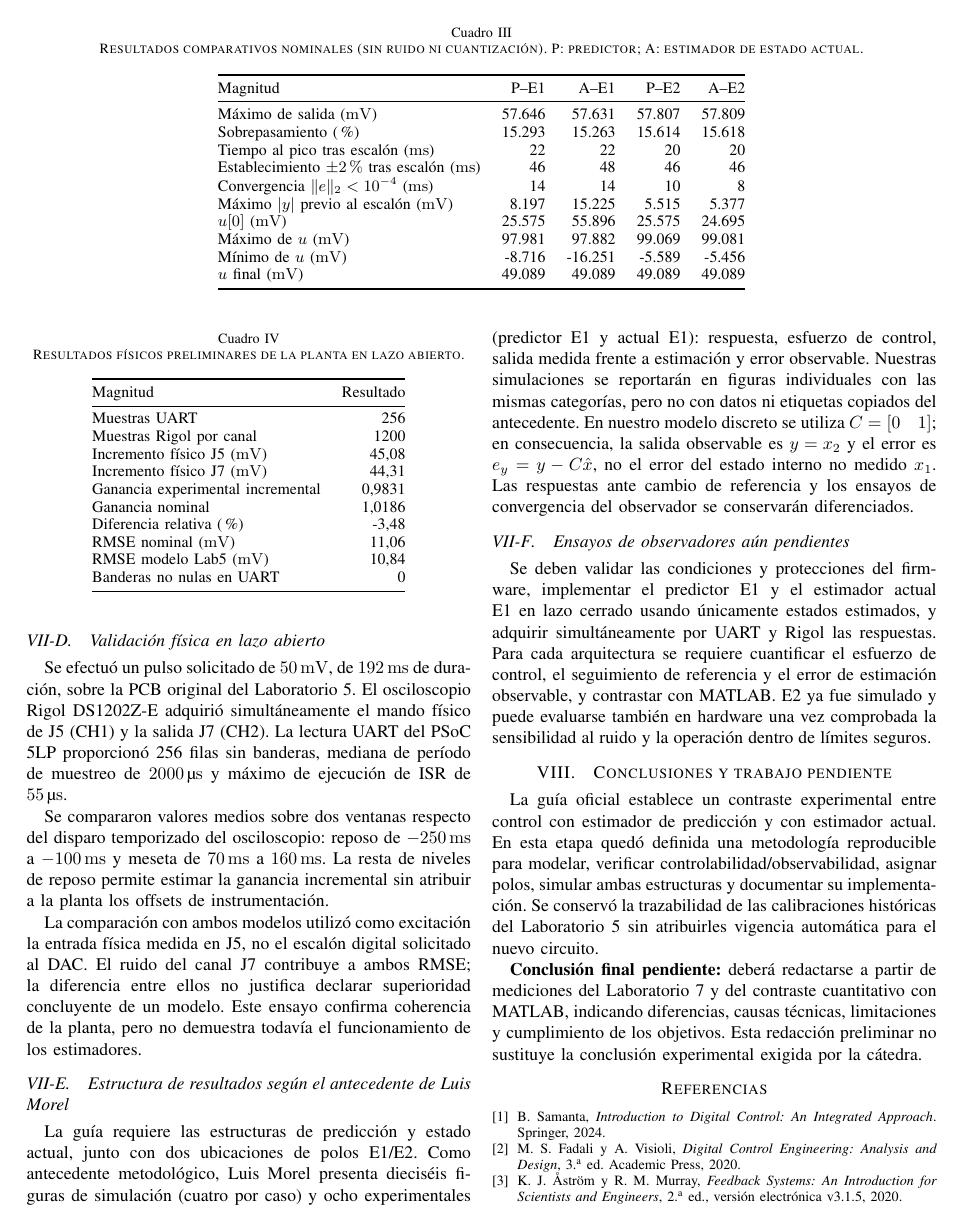
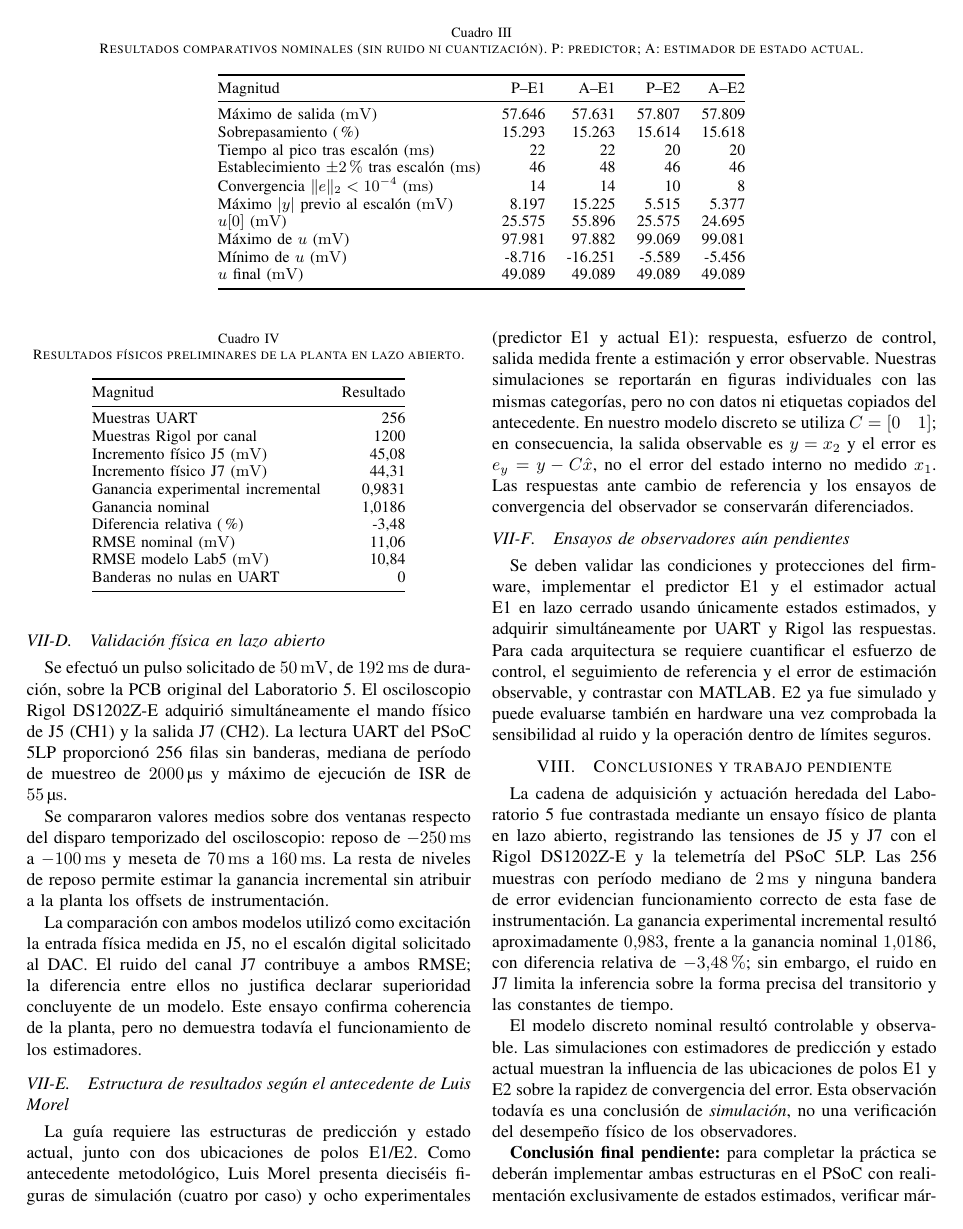
Before and after one commit to apastorea/Automatizacion, a LaTeX paper (Laboratorio_7/06_Informe_IEEE/main.tex, which reads Laboratorio_7/06_Informe_IEEE/secciones/08_conclusiones.tex): page 4 of 5. Compiled offline with pdfLaTeX.

Commit message:
Lab7: conclusión parcial con ganancia física medida y observadores pendientes

```diff
--- a/Laboratorio_7/06_Informe_IEEE/secciones/08_conclusiones.tex
+++ b/Laboratorio_7/06_Informe_IEEE/secciones/08_conclusiones.tex
@@ -1,14 +1,23 @@
 \section{Conclusiones y trabajo pendiente}
-La guía oficial establece un contraste experimental entre control con
-estimador de predicción y con estimador actual. En esta etapa quedó
-definida una metodología reproducible para modelar, verificar
-controlabilidad/observabilidad, asignar polos, simular ambas estructuras
-y documentar su implementación. Se conservó la trazabilidad de las
-calibraciones históricas del Laboratorio 5 sin atribuirles vigencia
-automática para el nuevo circuito.
+La cadena de adquisición y actuación heredada del Laboratorio 5 fue
+contrastada mediante un ensayo físico de planta en lazo abierto,
+registrando las tensiones de J5 y J7 con el Rigol DS1202Z-E
+y la telemetría del PSoC 5LP. Las 256 muestras con período mediano
+de \SI{2}{\milli\second} y ninguna bandera de error evidencian
+funcionamiento correcto de esta fase de instrumentación.
+La ganancia experimental incremental resultó aproximadamente
+$0{,}983$, frente a la ganancia nominal $1{,}0186$,
+con diferencia relativa de \SI{-3,48}{\percent}; sin embargo,
+el ruido en J7 limita la inferencia sobre la forma precisa
+del transitorio y las constantes de tiempo.
 
-\textbf{Conclusión final pendiente:} deberá redactarse a partir de
-mediciones del Laboratorio 7 y del contraste cuantitativo con MATLAB,
-indicando diferencias, causas técnicas, limitaciones y cumplimiento de
-los objetivos. Esta redacción preliminar no sustituye la conclusión
-experimental exigida por la cátedra.
+El modelo discreto nominal resultó controlable y observable.
+Las simulaciones con estimadores de predicción y estado actual
+muestran la influencia de las ubicaciones de polos E1 y E2
+sobre la rapidez de convergencia del error. Esta observación
+todavía es una conclusión de \emph{simulación}, no una
+verificación del desempeño físico de los observadores.
+
+\textbf{Conclusión final pendiente:} para completar la práctica
+se deberán implementar ambas estructuras en el PSoC con
+realimentación exclusivamente de estados estimados, verificar
```
Also changed, not shown: Laboratorio_7/06_Informe_IEEE/secciones/08_conclusiones.tex (5 more changed lines).
